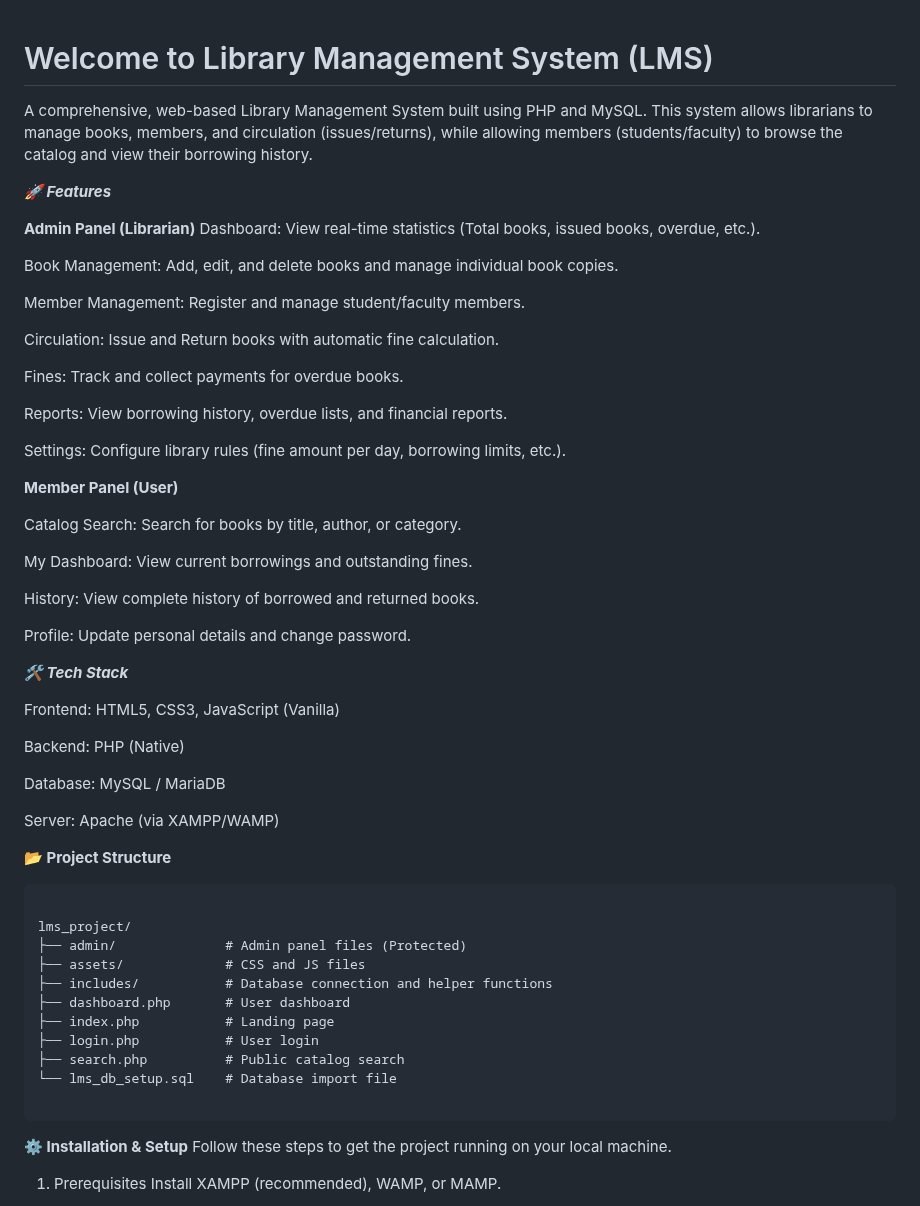
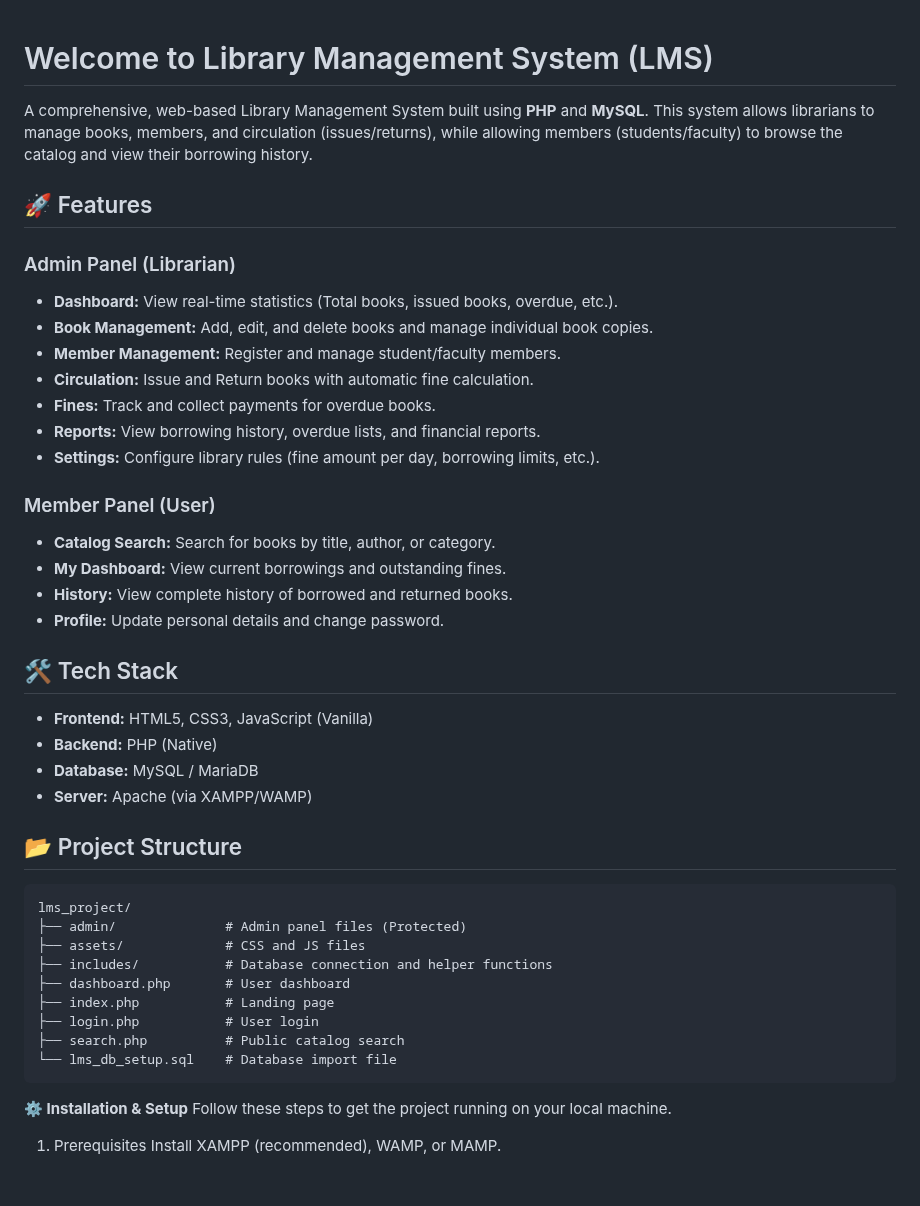
Before and after one commit to pritambhaumik12/library-management-system, a Markdown page: README.md, the part around the change. GitHub-like rendering; blank space fills up the shorter version.

Commit message:
Revise README for improved structure and formatting
Reorganize features and tech stack sections for clarity.

````diff
--- a/README.md
+++ b/README.md
@@ -1,46 +1,33 @@
 # Welcome to Library Management System (LMS)
-A comprehensive, web-based Library Management System built using PHP and MySQL. This system allows librarians to manage books, members, and circulation (issues/returns), while allowing members (students/faculty) to browse the catalog and view their borrowing history.
 
-**_🚀 Features_**
+A comprehensive, web-based Library Management System built using **PHP** and **MySQL**. This system allows librarians to manage books, members, and circulation (issues/returns), while allowing members (students/faculty) to browse the catalog and view their borrowing history.
 
-**Admin Panel (Librarian)**
-Dashboard: View real-time statistics (Total books, issued books, overdue, etc.).
+## 🚀 Features
 
-Book Management: Add, edit, and delete books and manage individual book copies.
+### Admin Panel (Librarian)
+* **Dashboard:** View real-time statistics (Total books, issued books, overdue, etc.).
+* **Book Management:** Add, edit, and delete books and manage individual book copies.
+* **Member Management:** Register and manage student/faculty members.
+* **Circulation:** Issue and Return books with automatic fine calculation.
+* **Fines:** Track and collect payments for overdue books.
+* **Reports:** View borrowing history, overdue lists, and financial reports.
+* **Settings:** Configure library rules (fine amount per day, borrowing limits, etc.).
 
-Member Management: Register and manage student/faculty members.
+### Member Panel (User)
+* **Catalog Search:** Search for books by title, author, or category.
+* **My Dashboard:** View current borrowings and outstanding fines.
+* **History:** View complete history of borrowed and returned books.
+* **Profile:** Update personal details and change password.
 
-Circulation: Issue and Return books with automatic fine calculation.
+## 🛠️ Tech Stack
+* **Frontend:** HTML5, CSS3, JavaScript (Vanilla)
+* **Backend:** PHP (Native)
+* **Database:** MySQL / MariaDB
+* **Server:** Apache (via XAMPP/WAMP)
 
-Fines: Track and collect payments for overdue books.
+## 📂 Project Structure
 
-Reports: View borrowing history, overdue lists, and financial reports.
-
-Settings: Configure library rules (fine amount per day, borrowing limits, etc.).
-
-**Member Panel (User)**
-
-Catalog Search: Search for books by title, author, or category.
-
-My Dashboard: View current borrowings and outstanding fines.
-
-History: View complete history of borrowed and returned books.
-
-Profile: Update personal details and change password.
-
-**_🛠️ Tech Stack_**
-
-Frontend: HTML5, CSS3, JavaScript (Vanilla)
-
-Backend: PHP (Native)
-
-Database: MySQL / MariaDB
-
-Server: Apache (via XAMPP/WAMP)
-
-**📂 Project Structure**
 ```
-
 lms_project/
 ├── admin/              # Admin panel files (Protected)
 ├── assets/             # CSS and JS files
@@ -50,7 +37,6 @@ lms_project/
 ├── login.php           # User login
 ├── search.php          # Public catalog search
 └── lms_db_setup.sql    # Database import file
-
 ```
 **⚙️ Installation & Setup**
 Follow these steps to get the project running on your local machine.
````
